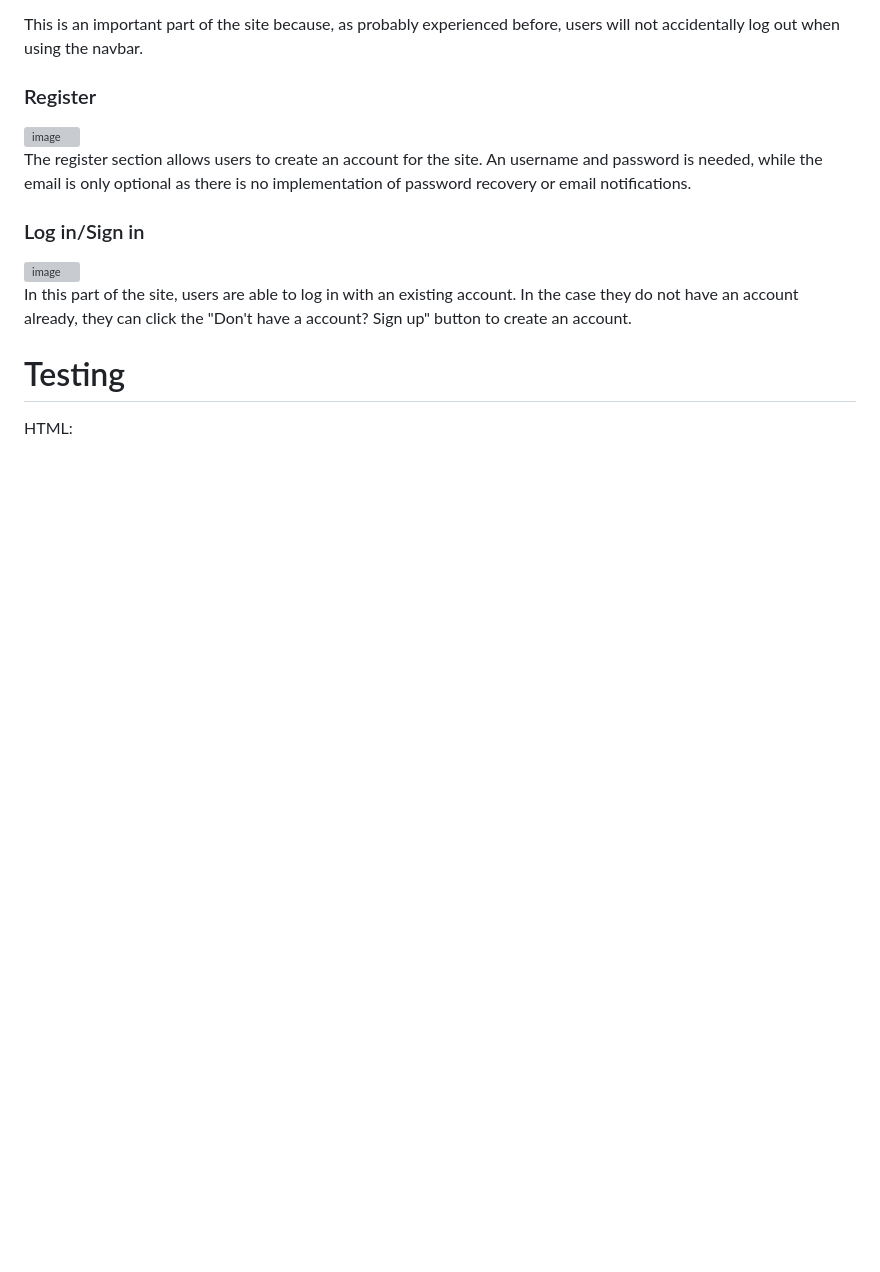
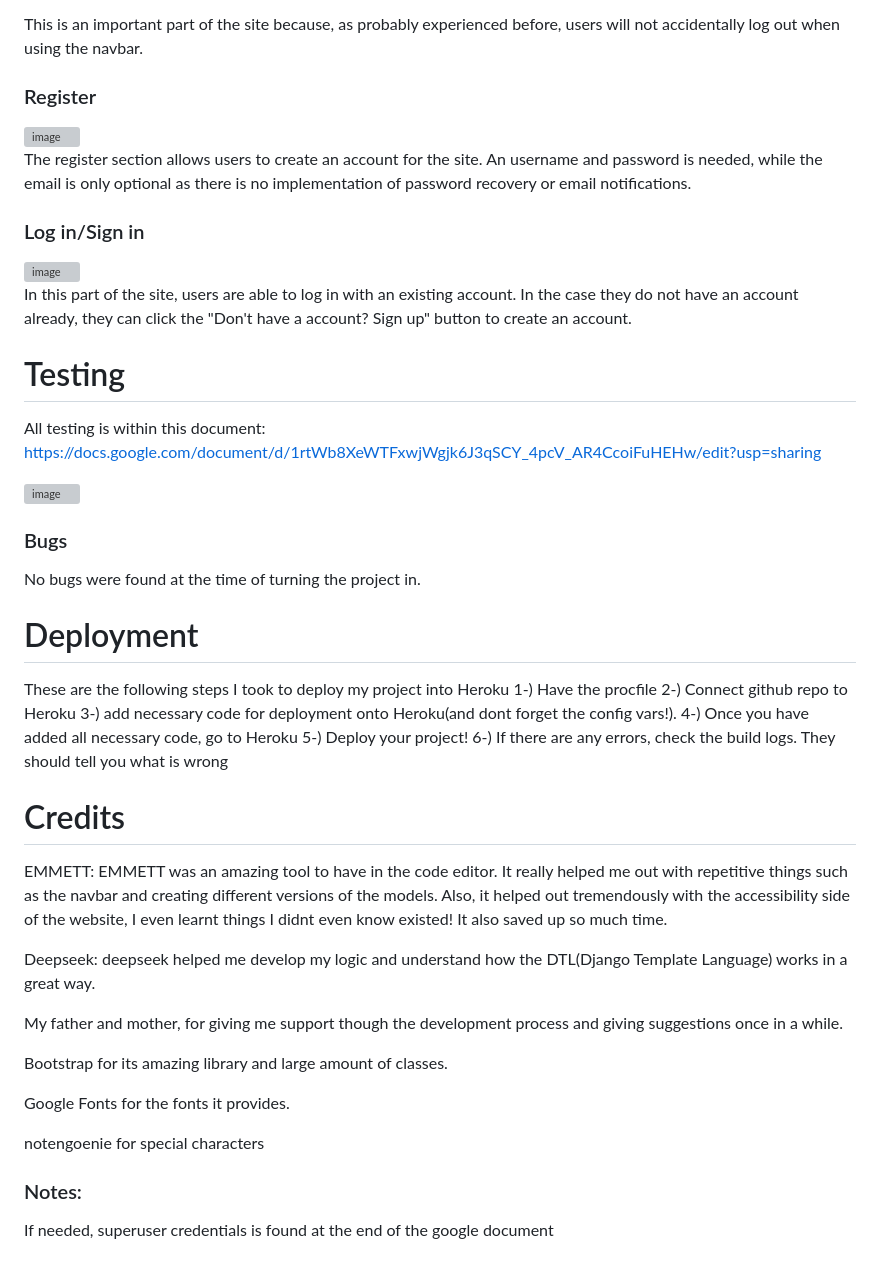
Before and after one commit to Enrique2007s/django-todo-app, a Markdown page: README.md, the part around the change. GitHub-like rendering; blank space fills up the shorter version; grey boxes are pictures that could not be loaded.

Commit message:
Enhance README with features and deployment info
Updated README.md with additional details about features, testing, deployment, and credits.

```diff
--- a/README.md
+++ b/README.md
@@ -73,4 +73,38 @@ In this part of the site, users are able to log in with an existing account. In
 
 # Testing
 
-HTML:
+All testing is within this document:
+https://docs.google.com/document/d/1rtWb8XeWTFxwjWgjk6J3qSCY_4pcV_AR4CcoiFuHEHw/edit?usp=sharing
+
+<img width="503" height="402" alt="image" src="https://github.com/user-attachments/assets/5f7f5047-1c5d-4428-b4c8-4b5efa146a7e" />
+
+
+### Bugs
+No bugs were found at the time of turning the project in.
+
+# Deployment
+These are the following steps I took to deploy my project into Heroku
+1-) Have the procfile
+2-) Connect github repo to Heroku
+3-) add necessary code for deployment onto Heroku(and dont forget the config vars!).
+4-) Once you have added all necessary code, go to Heroku
+5-) Deploy your project!
+6-) If there are any errors, check the build logs. They should tell you what is wrong
+
+
+# Credits
+
+EMMETT: EMMETT was an amazing tool to have in the code editor. It really helped me out with repetitive things such as the navbar and creating different versions of the models. Also, it helped out tremendously with the accessibility side of the website, I even learnt things I didnt even know existed! It also saved up so much time.
+
+Deepseek: deepseek helped me develop my logic and understand how the DTL(Django Template Language) works in a great way.
+
+My father and mother, for giving me support though the development process and giving suggestions once in a while.
+
+Bootstrap for its amazing library and large amount of classes.
+
+Google Fonts for the fonts it provides.
+
+notengoenie for special characters
+
+### Notes:
+If needed, superuser credentials is found at the end of the google document
```
